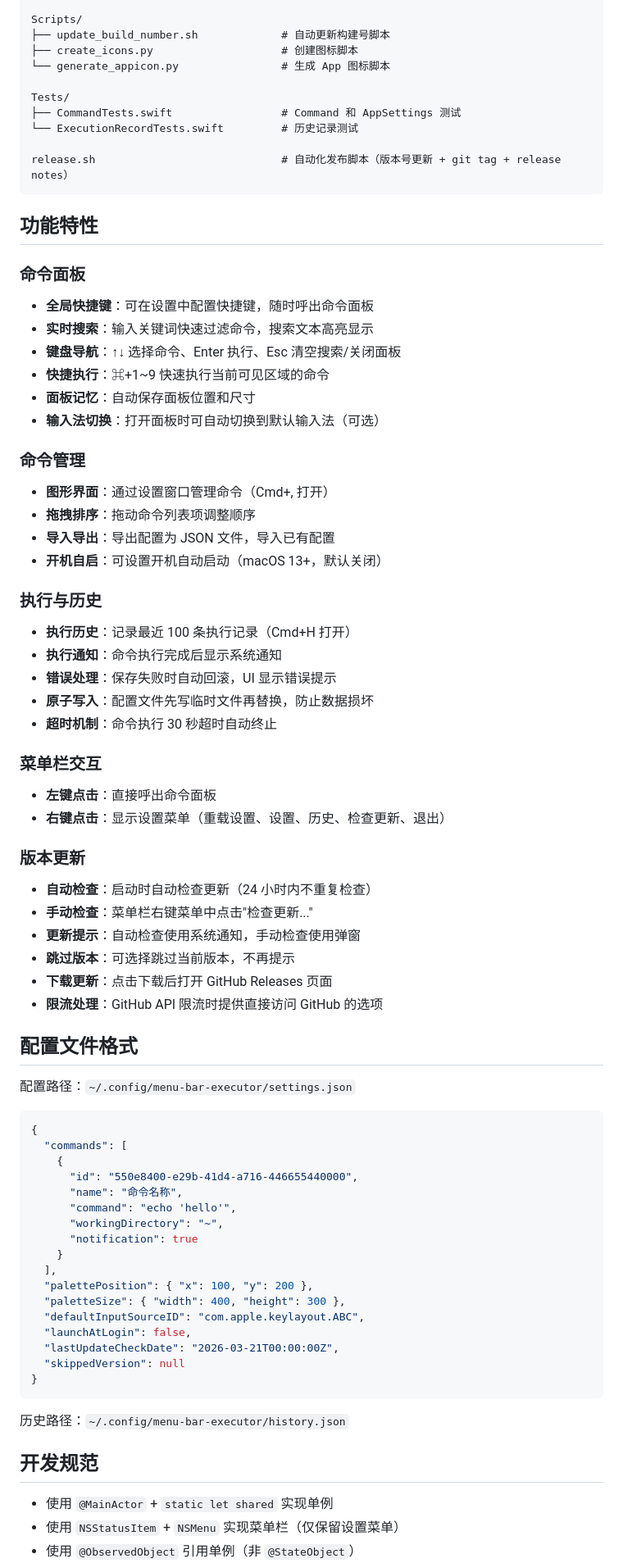
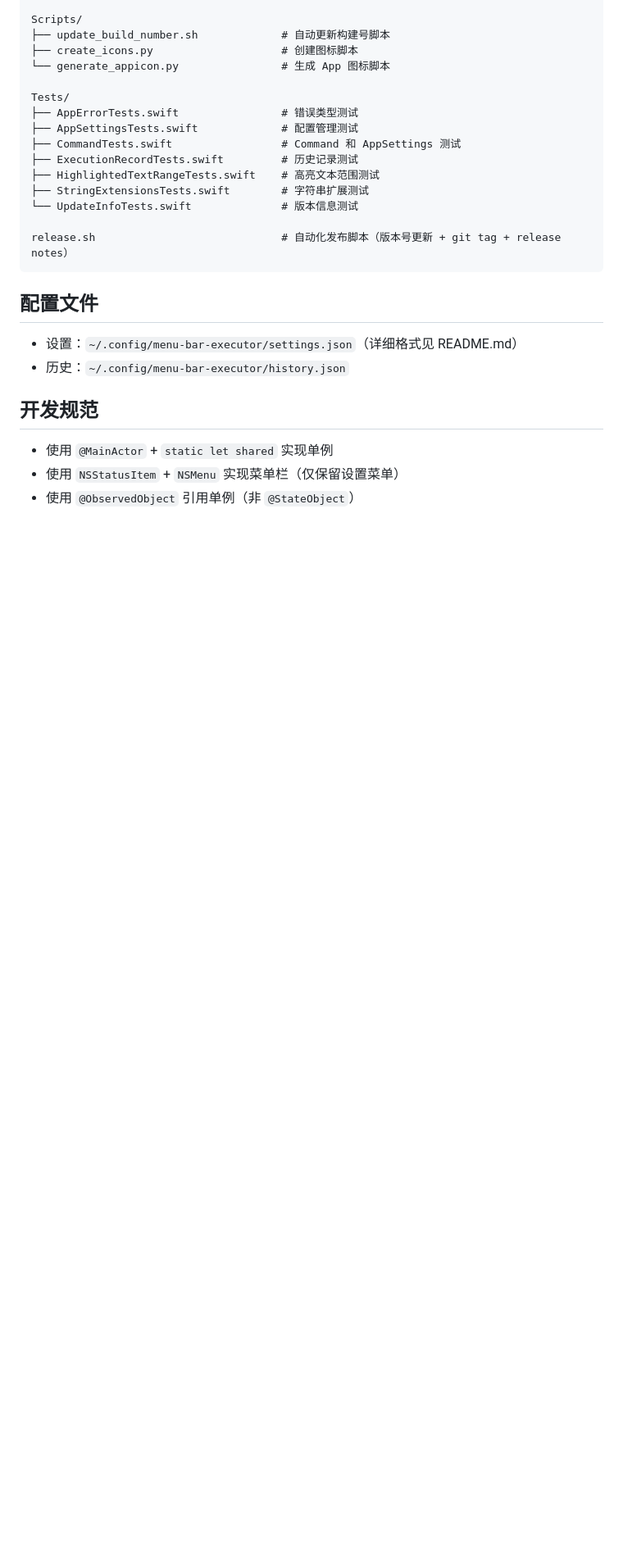
Before and after one commit to 11ze/menu-bar-executor, a Markdown page: CLAUDE.md, the part around one of its changes. Shown at 82% size. Drawn GitHub-style; blank space fills up the shorter version.

````diff
--- a/CLAUDE.md
+++ b/CLAUDE.md
@@ -47,77 +47,21 @@ Scripts/
 └── generate_appicon.py                # 生成 App 图标脚本
 
 Tests/
+├── AppErrorTests.swift                # 错误类型测试
+├── AppSettingsTests.swift             # 配置管理测试
 ├── CommandTests.swift                 # Command 和 AppSettings 测试
-└── ExecutionRecordTests.swift         # 历史记录测试
+├── ExecutionRecordTests.swift         # 历史记录测试
+├── HighlightedTextRangeTests.swift    # 高亮文本范围测试
+├── StringExtensionsTests.swift        # 字符串扩展测试
+└── UpdateInfoTests.swift              # 版本信息测试
 
 release.sh                             # 自动化发布脚本（版本号更新 + git tag + release notes）
 ```
 
-## 功能特性
+## 配置文件
 
-### 命令面板
-
-- **全局快捷键**：可在设置中配置快捷键，随时呼出命令面板
-- **实时搜索**：输入关键词快速过滤命令，搜索文本高亮显示
-- **键盘导航**：↑↓ 选择命令、Enter 执行、Esc 清空搜索/关闭面板
-- **快捷执行**：⌘+1~9 快速执行当前可见区域的命令
-- **面板记忆**：自动保存面板位置和尺寸
-- **输入法切换**：打开面板时可自动切换到默认输入法（可选）
-
-### 命令管理
-
-- **图形界面**：通过设置窗口管理命令（Cmd+, 打开）
-- **拖拽排序**：拖动命令列表项调整顺序
-- **导入导出**：导出配置为 JSON 文件，导入已有配置
-- **开机自启**：可设置开机自动启动（macOS 13+，默认关闭）
-
-### 执行与历史
-
-- **执行历史**：记录最近 100 条执行记录（Cmd+H 打开）
-- **执行通知**：命令执行完成后显示系统通知
-- **错误处理**：保存失败时自动回滚，UI 显示错误提示
-- **原子写入**：配置文件先写临时文件再替换，防止数据损坏
-- **超时机制**：命令执行 30 秒超时自动终止
-
-### 菜单栏交互
-
-- **左键点击**：直接呼出命令面板
-- **右键点击**：显示设置菜单（重载设置、设置、历史、检查更新、退出）
-
-### 版本更新
-
-- **自动检查**：启动时自动检查更新（24 小时内不重复检查）
-- **手动检查**：菜单栏右键菜单中点击"检查更新..."
-- **更新提示**：自动检查使用系统通知，手动检查使用弹窗
-- **跳过版本**：可选择跳过当前版本，不再提示
-- **下载更新**：点击下载后打开 GitHub Releases 页面
-- **限流处理**：GitHub API 限流时提供直接访问 GitHub 的选项
-
-## 配置文件格式
-
-配置路径：`~/.config/menu-bar-executor/settings.json`
-
-```json
-{
-  "commands": [
-    {
-      "id": "550e8400-e29b-41d4-a716-446655440000",
-      "name": "命令名称",
-      "command": "echo 'hello'",
-      "workingDirectory": "~",
-      "notification": true
-    }
-  ],
-  "palettePosition": { "x": 100, "y": 200 },
-  "paletteSize": { "width": 400, "height": 300 },
-  "defaultInputSourceID": "com.apple.keylayout.ABC",
-  "launchAtLogin": false,
-  "lastUpdateCheckDate": "2026-03-21T00:00:00Z",
-  "skippedVersion": null
-}
-```
-
-历史路径：`~/.config/menu-bar-executor/history.json`
+- 设置：`~/.config/menu-bar-executor/settings.json`（详细格式见 README.md）
+- 历史：`~/.config/menu-bar-executor/history.json`
 
 ## 开发规范
 
````
Also changed, not shown: other parts of CLAUDE.md (+5 -19 lines), README.md (+10 -78 lines).
